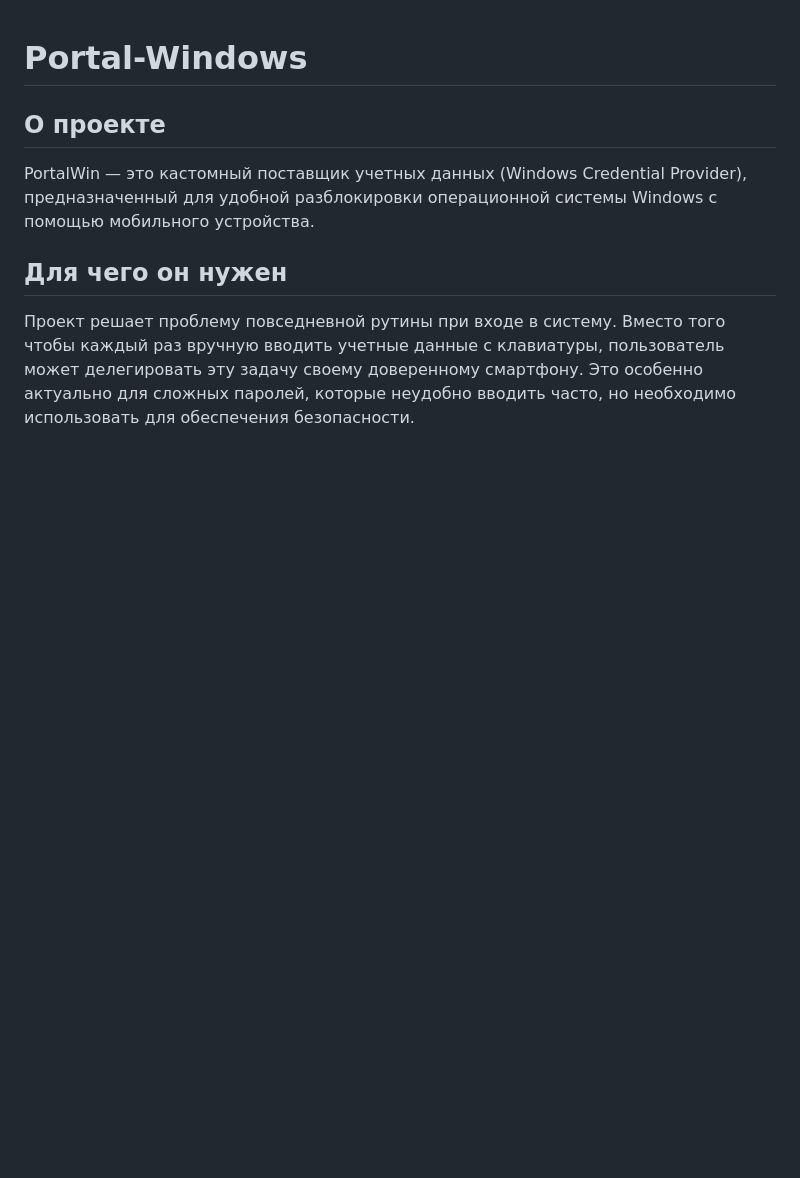
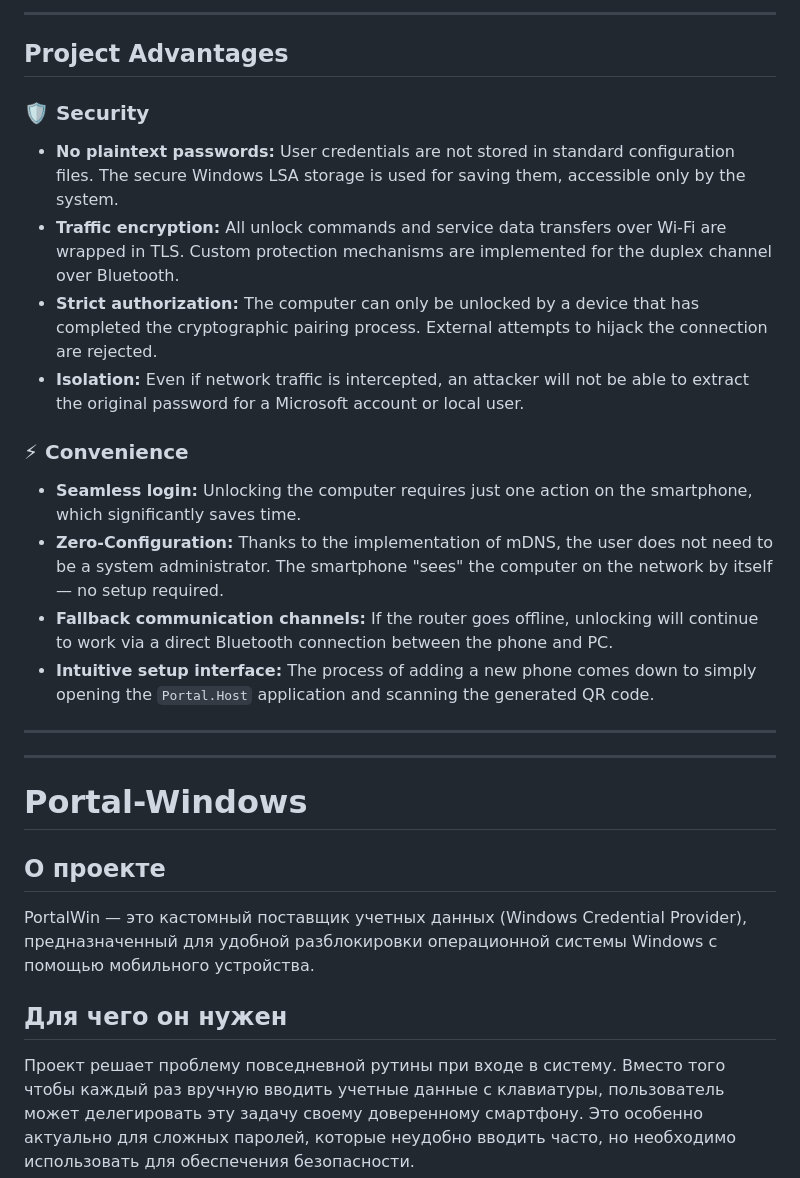
Before and after one commit to KoksMen/Portal-Windows, a Markdown page: README.md, the part around one of its changes. Rendered like a GitHub page; blank space fills up the shorter version.

Commit message:
Enhance README with project details and features
Added detailed project description, purpose, features, and advantages.

```diff
--- a/README.md
+++ b/README.md
@@ -1,3 +32,22 @@
+---
+
+## Project Advantages
+
+### 🛡️ Security
+* **No plaintext passwords:** User credentials are not stored in standard configuration files. The secure Windows LSA storage is used for saving them, accessible only by the system.
+* **Traffic encryption:** All unlock commands and service data transfers over Wi-Fi are wrapped in TLS. Custom protection mechanisms are implemented for the duplex channel over Bluetooth.
+* **Strict authorization:** The computer can only be unlocked by a device that has completed the cryptographic pairing process. External attempts to hijack the connection are rejected.
+* **Isolation:** Even if network traffic is intercepted, an attacker will not be able to extract the original password for a Microsoft account or local user.
+
+### ⚡ Convenience
+* **Seamless login:** Unlocking the computer requires just one action on the smartphone, which significantly saves time.
+* **Zero-Configuration:** Thanks to the implementation of mDNS, the user does not need to be a system administrator. The smartphone "sees" the computer on the network by itself — no setup required.
+* **Fallback communication channels:** If the router goes offline, unlocking will continue to work via a direct Bluetooth connection between the phone and PC.
+* **Intuitive setup interface:** The process of adding a new phone comes down to simply opening the `Portal.Host` application and scanning the generated QR code.
+
+---
+---
+
 # Portal-Windows
 
 ## О проекте
```
Also changed, not shown: other parts of README.md (+31 -0 lines).
